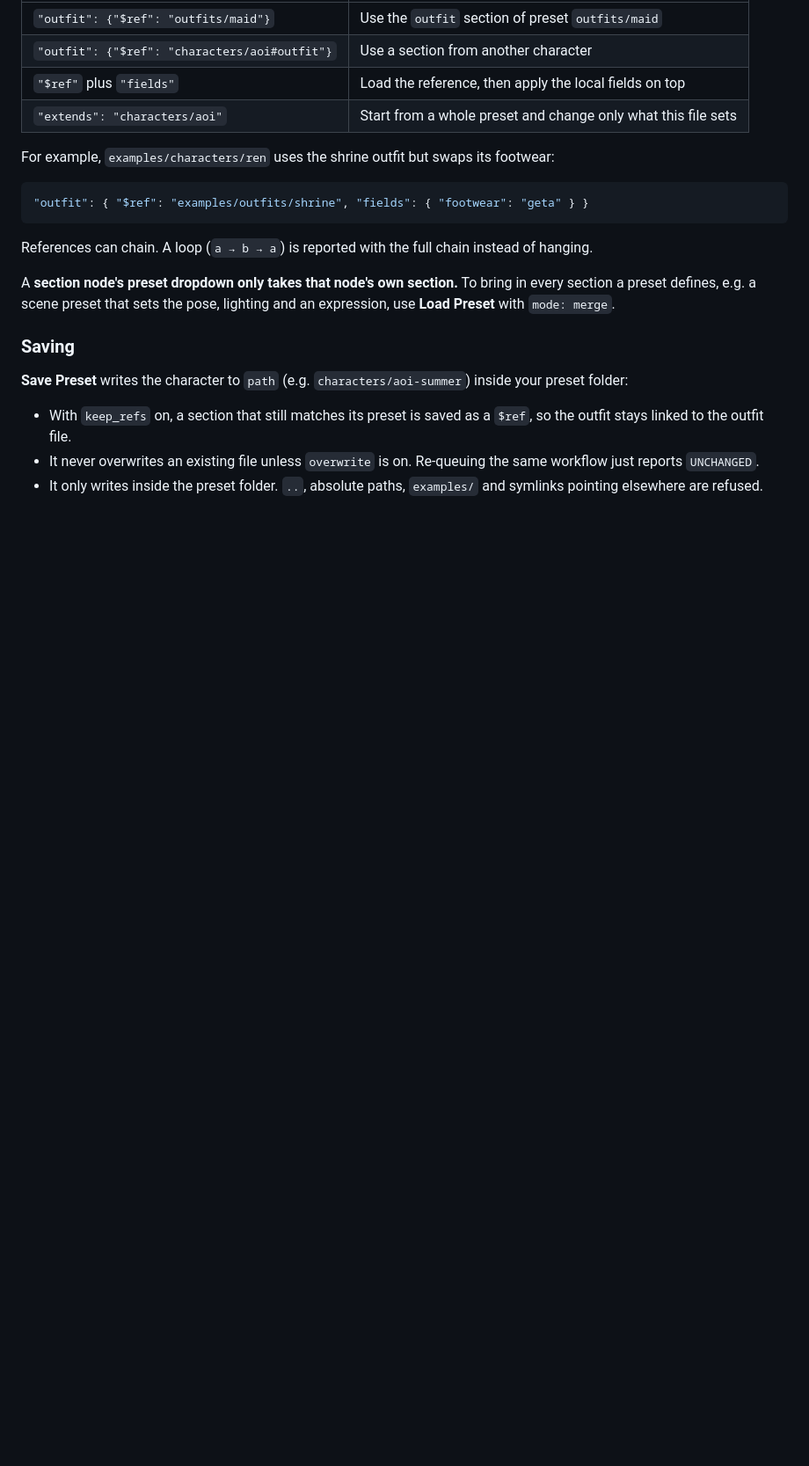
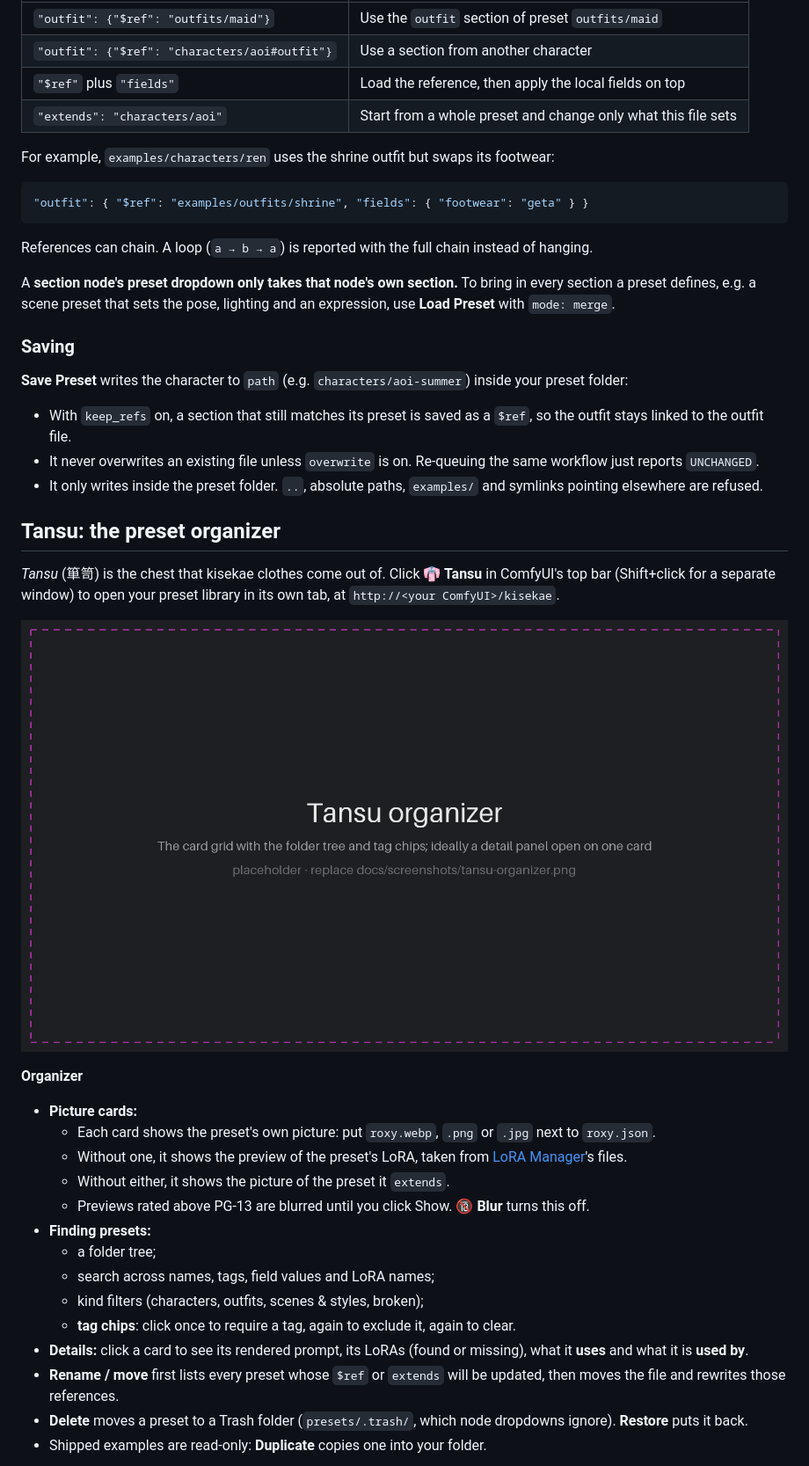
Before and after one commit to Kagejitsu/comfyui-kisekae, a Markdown page: README.md, the part around one of its changes. Shown at 88% size. Drawn GitHub-style; pictures changed too: docs/screenshots/tansu-organizer.png (added); blank space fills up the shorter version.

```diff
--- a/README.md
+++ b/README.md
@@ -201,3 +207,35 @@ inside your preset folder:
 - It only writes inside the preset folder. `..`, absolute paths, `examples/` and
   symlinks pointing elsewhere are refused.
 
+## Tansu: the preset organizer
+
+*Tansu* (箪笥) is the chest that kisekae clothes come out of. Click **👘 Tansu**
+in ComfyUI's top bar (Shift+click for a separate window) to open your preset
+library in its own tab, at `http://<your ComfyUI>/kisekae`.
+
+![Tansu organizer](docs/screenshots/tansu-organizer.png)
+
+**Organizer**
+
+- **Picture cards:**
+  - Each card shows the preset's own picture: put `roxy.webp`, `.png` or `.jpg`
+    next to `roxy.json`.
+  - Without one, it shows the preview of the preset's LoRA, taken from
+    [LoRA Manager](https://github.com/willmiao/ComfyUI-Lora-Manager)'s files.
+  - Without either, it shows the picture of the preset it `extends`.
+  - Previews rated above PG-13 are blurred until you click Show. **🔞 Blur**
+    turns this off.
+- **Finding presets:**
+  - a folder tree;
+  - search across names, tags, field values and LoRA names;
+  - kind filters (characters, outfits, scenes & styles, broken);
+  - **tag chips**: click once to require a tag, again to exclude it, again to
+    clear.
+- **Details:** click a card to see its rendered prompt, its LoRAs (found or
+  missing), what it **uses** and what it is **used by**.
+- **Rename / move** first lists every preset whose `$ref` or `extends` will be
+  updated, then moves the file and rewrites those references.
+- **Delete** moves a preset to a Trash folder (`presets/.trash/`, which node
+  dropdowns ignore). **Restore** puts it back.
+- Shipped examples are read-only: **Duplicate** copies one into your folder.
+
```
Also changed, not shown: other parts of README.md (+34 -0 lines), PLAN-tansu.md (+1 -1 lines), docs/screenshots/tansu-editor.png (added), 4 other files.
